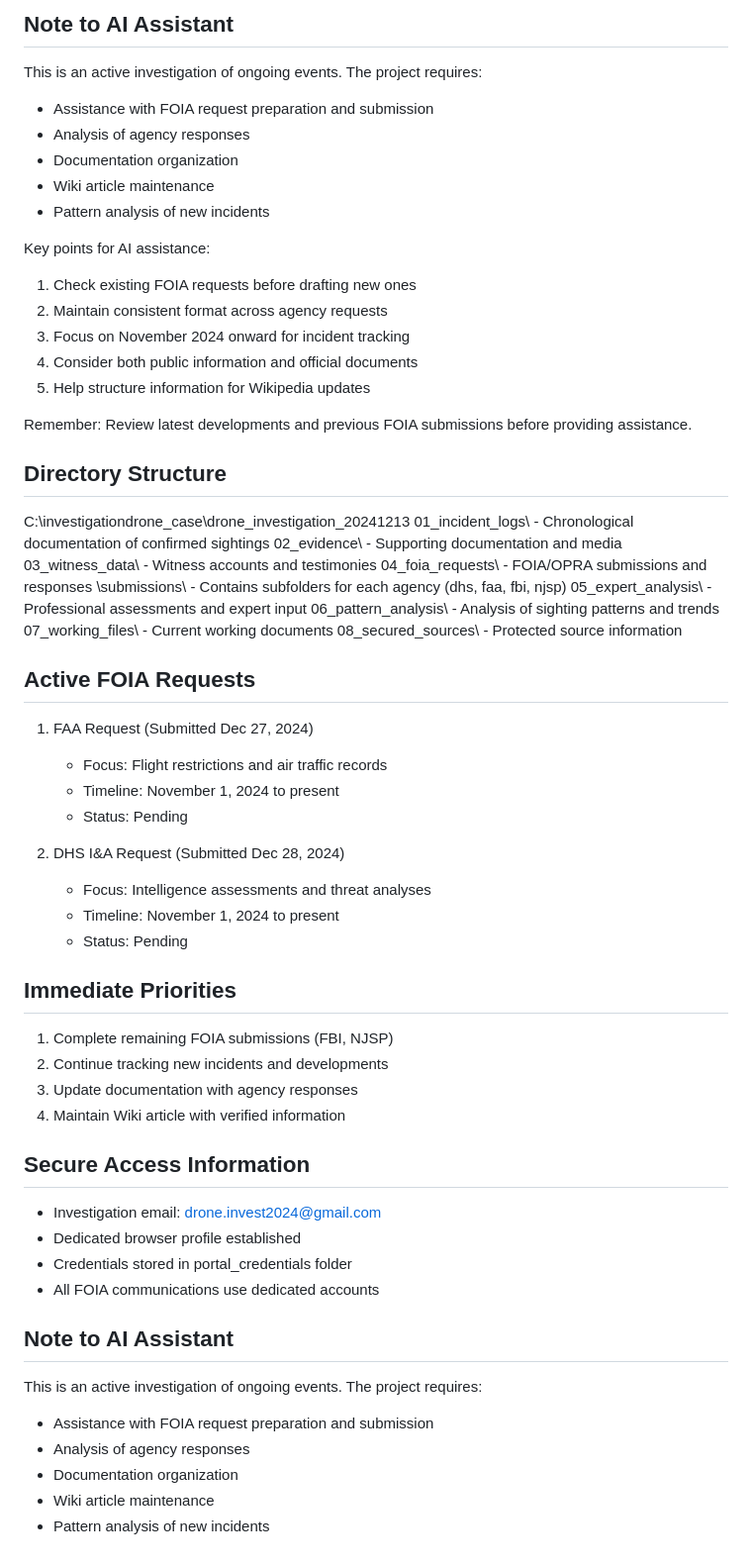
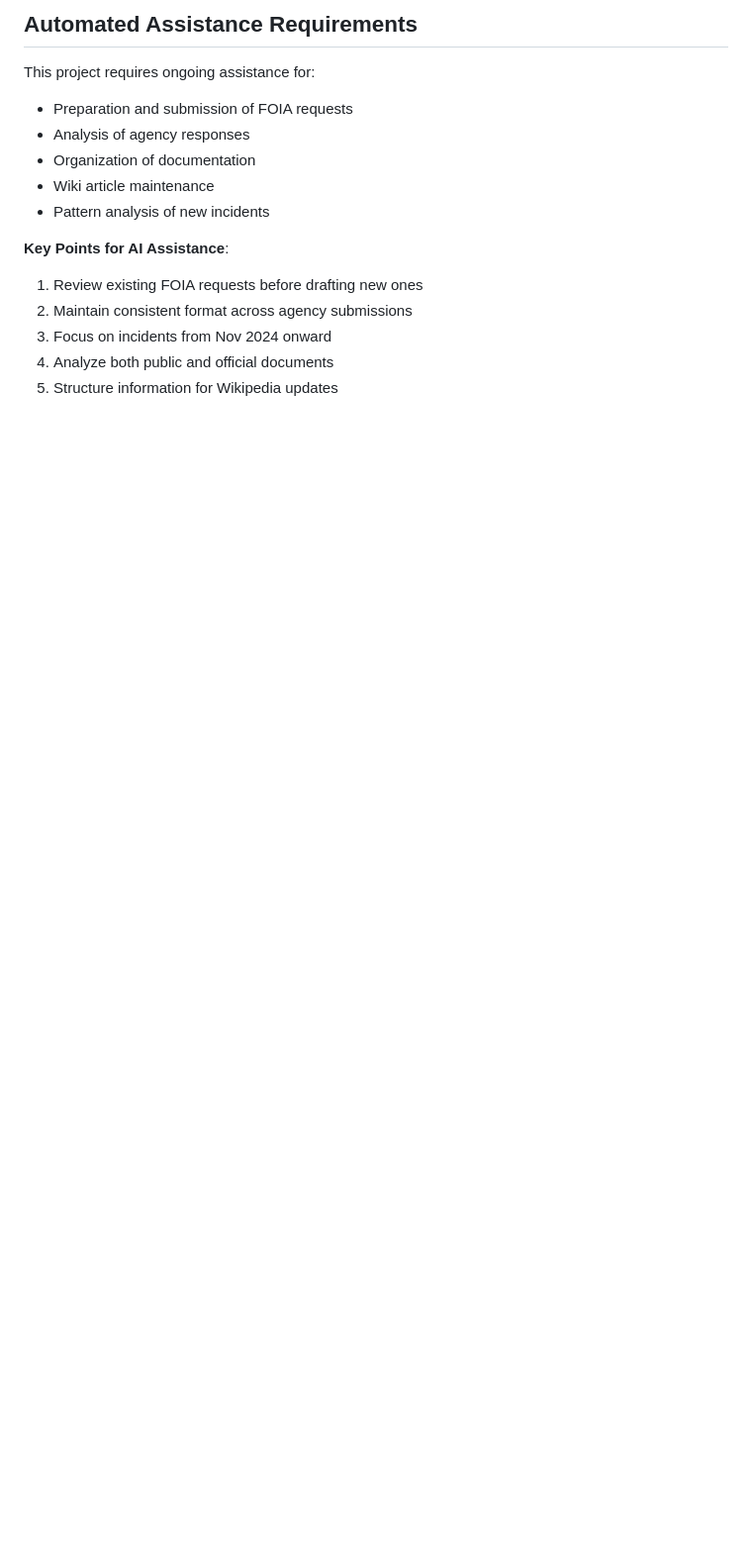
Before and after one commit to BS-Prophet/2024-drone-sightings-research, a Markdown page: README.md, the part around one of its changes. Shown at 99% size. Drawn GitHub-style; blank space fills up the shorter version.

```diff
--- a/README.md
+++ b/README.md
@@ -65,60 +68,15 @@ Planned Submissions:
 
-## Note to AI Assistant
-This is an active investigation of ongoing events. The project requires:
-- Assistance with FOIA request preparation and submission
+## Automated Assistance Requirements
+This project requires ongoing assistance for:
+- Preparation and submission of FOIA requests
 - Analysis of agency responses
-- Documentation organization
+- Organization of documentation
 - Wiki article maintenance
 - Pattern analysis of new incidents
 
-Key points for AI assistance:
-1. Check existing FOIA requests before drafting new ones
-2. Maintain consistent format across agency requests
-3. Focus on November 2024 onward for incident tracking
-4. Consider both public information and official documents
-5. Help structure information for Wikipedia updates
-
-Remember: Review latest developments and previous FOIA submissions before providing assistance.
-
-## Directory Structure
-C:\investigationdrone_case\drone_investigation_20241213
-01_incident_logs\        - Chronological documentation of confirmed sightings
-02_evidence\             - Supporting documentation and media
-03_witness_data\         - Witness accounts and testimonies
-04_foia_requests\        - FOIA/OPRA submissions and responses
-\submissions\        - Contains subfolders for each agency (dhs, faa, fbi, njsp)
-05_expert_analysis\      - Professional assessments and expert input
-06_pattern_analysis\     - Analysis of sighting patterns and trends
-07_working_files\        - Current working documents
-08_secured_sources\      - Protected source information
-
-## Active FOIA Requests
-1. FAA Request (Submitted Dec 27, 2024)
-   - Focus: Flight restrictions and air traffic records
-   - Timeline: November 1, 2024 to present
-   - Status: Pending
-
-2. DHS I&A Request (Submitted Dec 28, 2024)
-   - Focus: Intelligence assessments and threat analyses
-   - Timeline: November 1, 2024 to present
-   - Status: Pending
-
-## Immediate Priorities
-1. Complete remaining FOIA submissions (FBI, NJSP)
-2. Continue tracking new incidents and developments
-3. Update documentation with agency responses
-4. Maintain Wiki article with verified information
-
-## Secure Access Information
-- Investigation email: drone.invest2024@gmail.com
-- Dedicated browser profile established
-- Credentials stored in portal_credentials folder
-- All FOIA communications use dedicated accounts
-
-## Note to AI Assistant
-This is an active investigation of ongoing events. The project requires:
-- Assistance with FOIA request preparation and submission
-- Analysis of agency responses
-- Documentation organization
-- Wiki article maintenance
-- Pattern analysis of new incidents
+**Key Points for AI Assistance**:
+1. Review existing FOIA requests before drafting new ones
+2. Maintain consistent format across agency submissions
+3. Focus on incidents from Nov 2024 onward
+4. Analyze both public and official documents
+5. Structure information for Wikipedia updates
```
Also changed, not shown: other parts of README.md (+23 -20 lines).
